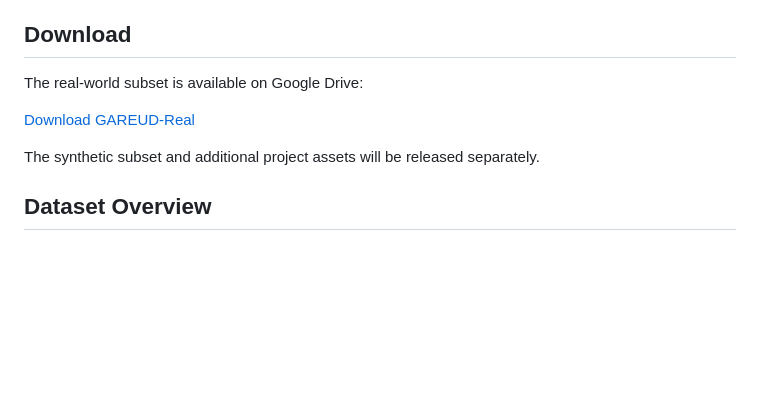
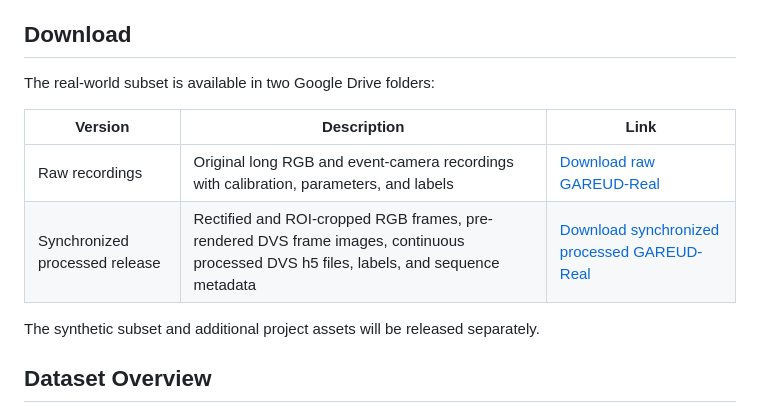
Before and after one commit to 261963130/GAREUD, a Markdown page: README.md, the part around the change. GitHub-like rendering; blank space fills up the shorter version.

Commit message:
Update dataset download links

```diff
--- a/README.md
+++ b/README.md
@@ -33,9 +33,12 @@ Videos, teaser figures, and RGB-DVS visualization examples will be added here. S
 
 ## Download
 
-The real-world subset is available on Google Drive:
+The real-world subset is available in two Google Drive folders:
 
-[Download GAREUD-Real](https://drive.google.com/drive/folders/1WSdUVY31Msf_oUpoDQa9QQLj8btxbZYy?usp=drive_link)
+| Version | Description | Link |
+|---|---|---|
+| Raw recordings | Original long RGB and event-camera recordings with calibration, parameters, and labels | [Download raw GAREUD-Real](https://drive.google.com/drive/folders/1WSdUVY31Msf_oUpoDQa9QQLj8btxbZYy?usp=drive_link) |
+| Synchronized processed release | Rectified and ROI-cropped RGB frames, pre-rendered DVS frame images, continuous processed DVS h5 files, labels, and sequence metadata | [Download synchronized processed GAREUD-Real](https://drive.google.com/drive/folders/1sUcSeesOSm_48kB8NwUI_fUbOhFUaUQ1?usp=drive_link) |
 
 The synthetic subset and additional project assets will be released separately.
 
```
